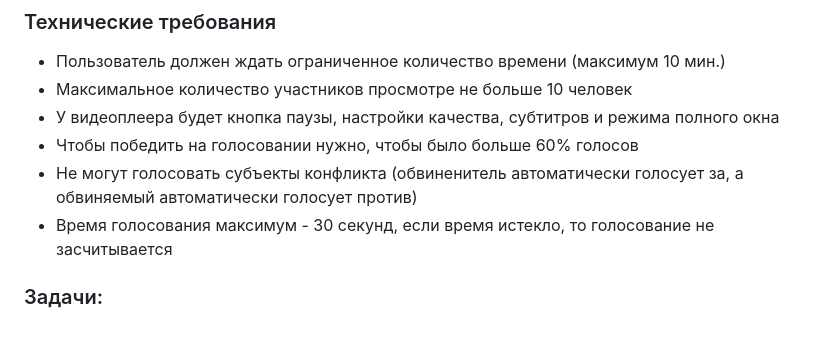
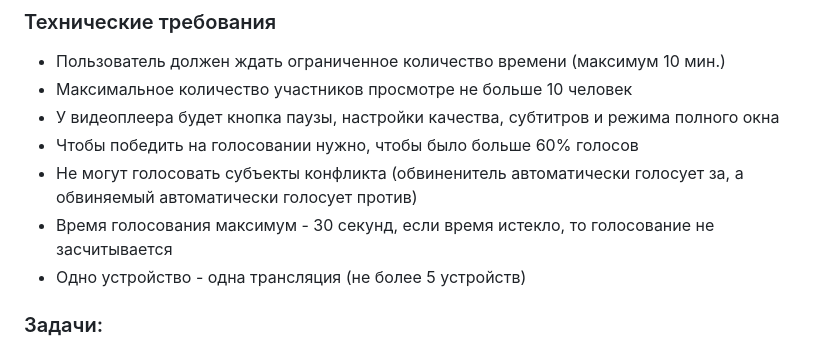
Before and after one commit to no80dy/movie-together-service, a Markdown page: README.md, the part around the change printed below. GitHub-like rendering.

```diff
--- a/README.md
+++ b/README.md
@@ -23,6 +23,7 @@
 - Чтобы победить на голосовании нужно, чтобы было больше 60% голосов
 - Не могут голосовать субъекты конфликта (обвиненитель автоматически голосует за, а обвиняемый автоматически голосует против)
 - Время голосования максимум - 30 секунд, если время истекло, то голосование не засчитывается
+- Одно устройство - одна трансляция (не более 5 устройств)
 
 ### Задачи:
 
```
Also changed, not shown: other parts of README.md (+2 -0 lines).
